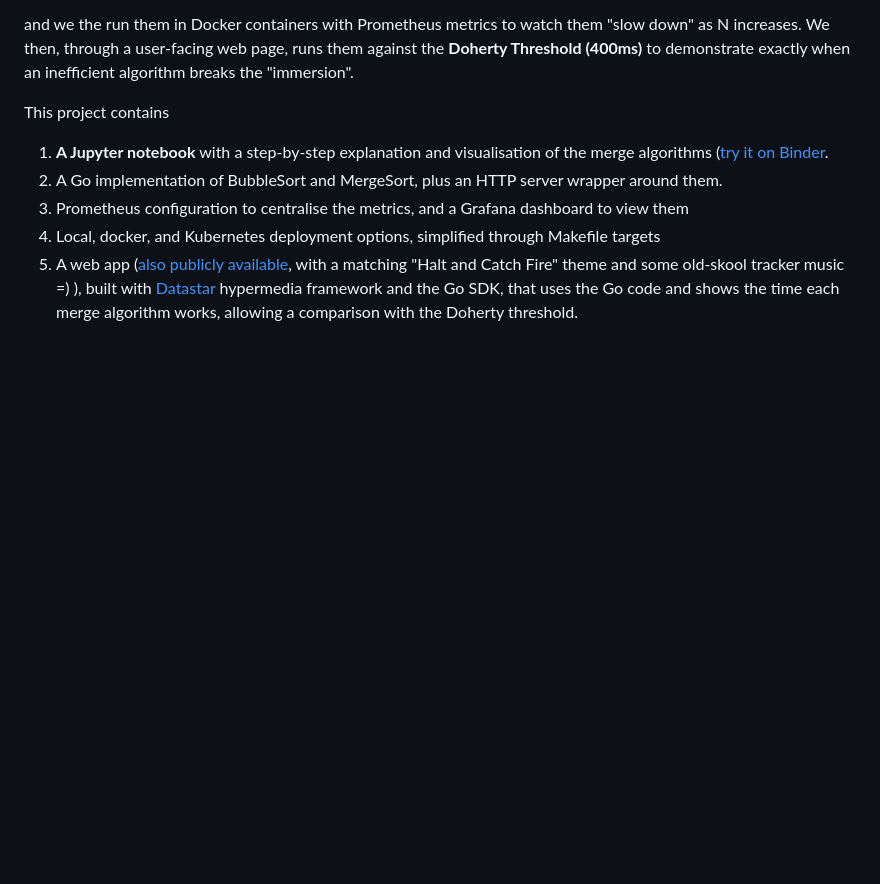
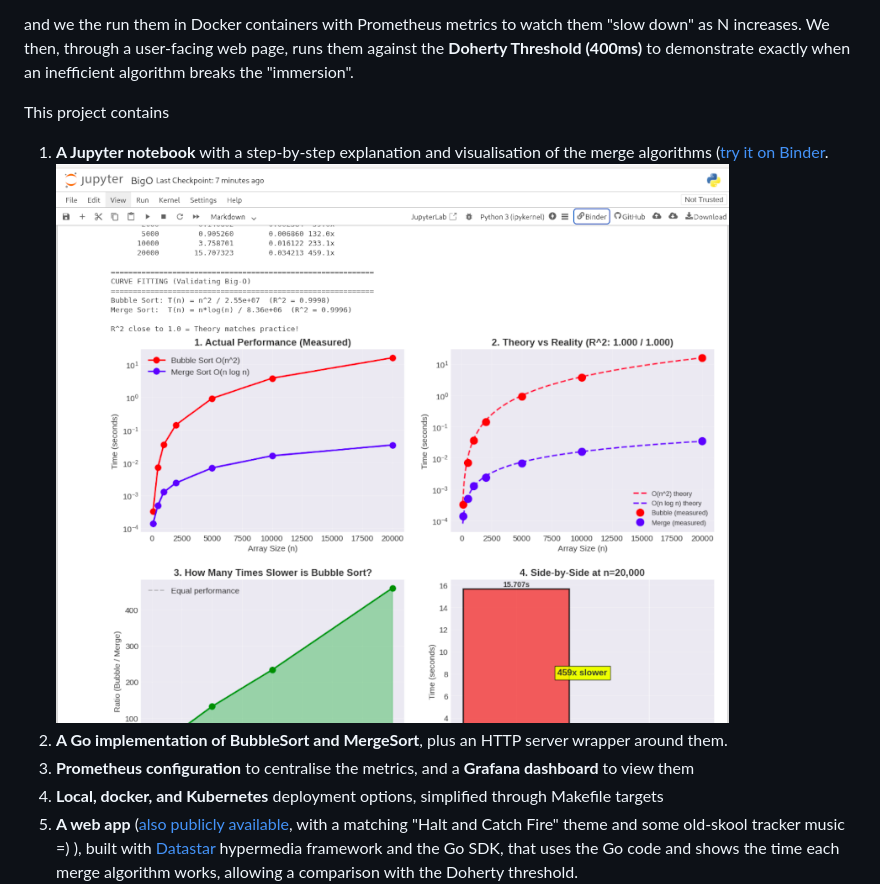
Before and after one commit to fsmunoz/doherty-threshold, a Markdown page: README.md, the part around the change. Rendered like a GitHub page; pictures changed too: docs/images/nb_tn.png (added); blank space fills up the shorter version.

Commit message:
Add nb preview image

```diff
--- a/README.md
+++ b/README.md
@@ -28,10 +28,11 @@ exactly when an inefficient algorithm breaks the "immersion".
 This project contains
 
 1. **A Jupyter notebook** with a step-by-step explanation and visualisation of the merge algorithms ([try it on Binder](https://mybinder.org/v2/gh/fsmunoz/doherty-threshold/d7d795025a67a618178503a98c16573a94db3207?urlpath=lab%2Ftree%2Fdocs%2Fnotebooks%2FBigO.ipynb).
-2. A Go implementation of BubbleSort and MergeSort, plus an HTTP server wrapper around them.
-3. Prometheus configuration to centralise the metrics, and a Grafana dashboard to view them
-4. Local, docker, and Kubernetes deployment options, simplified through Makefile targets
-5. A web app ([also publicly available](https://big-o.interlaye.red/), with a matching "Halt and Catch
+![Notebook preview](docs/images/nb_tn.png)
+2. **A Go implementation of BubbleSort and MergeSort**, plus an HTTP server wrapper around them.
+3. **Prometheus configuration** to centralise the metrics, and a **Grafana dashboard** to view them
+4. **Local, docker, and Kubernetes** deployment options, simplified through Makefile targets
+5. **A web app** ([also publicly available](https://big-o.interlaye.red/), with a matching "Halt and Catch
    Fire" theme and some old-skool tracker music =) ), built with [Datastar](https://data-star.dev/) hypermedia
    framework and the Go SDK, that uses the Go code and shows the time each merge algorithm works, allowing a
    comparison with the Doherty threshold.
```
